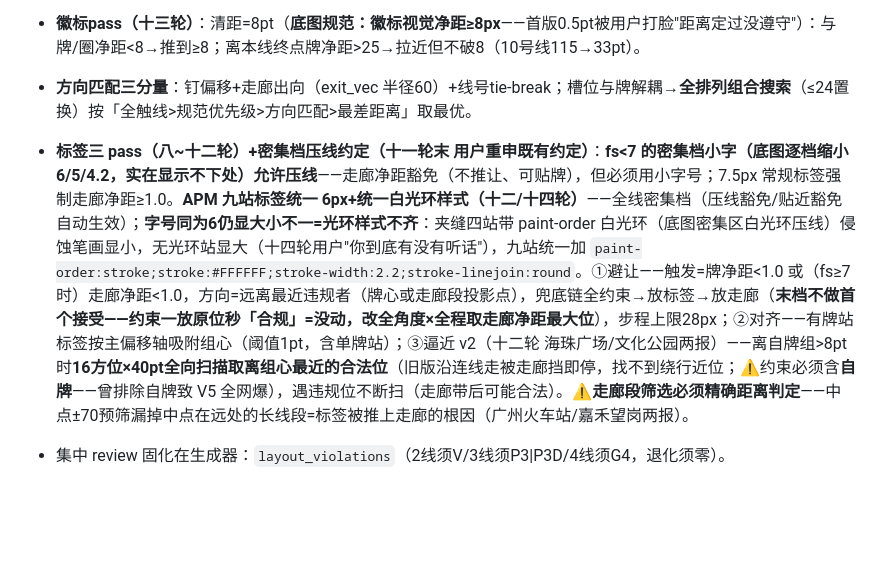
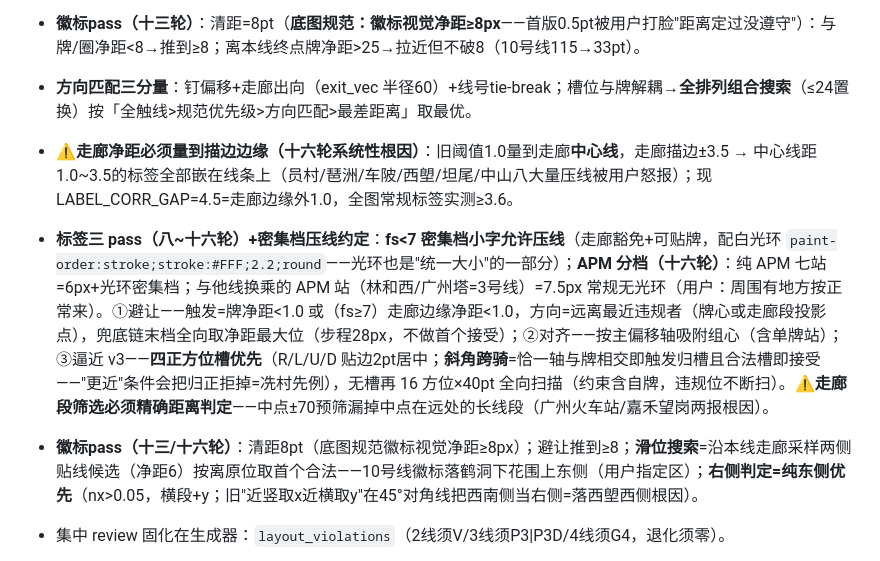
Before and after one commit to gzzhangliangjie/GuangzhouBusViewer, a Markdown page: docs/network-map-spec.md, the part around the change. Rendered like a GitHub page; blank space fills up the shorter version.

Commit message:
规范§六十六轮同步: 走廊净距量到描边边缘(中心线4.5)根因章+逼近v3四正方位槽/斜角跨骑+徽标滑位搜索/纯东侧判定+APM分档(纯APM=6px光环, 换乘站=7.5常规)

```diff
--- a/docs/network-map-spec.md
+++ b/docs/network-map-spec.md
@@ -162,7 +162,9 @@ Edit 追加 `#注释`时把匹配前缀后的同行钉位全吞进注释 → 插
 - **牌-他线无歧义（十三轮 用户：晓港不是10号线的却叠在10号线上）**：单牌站覆盖他线走廊→沿本线切向/垂直试移避开（保触线+不撞他牌）；未解站记 `chip_amb_unresolved`。
 - **徽标pass（十三轮）**：清距=8pt（**底图规范：徽标视觉净距≥8px**——首版0.5pt被用户打脸"距离定过没遵守"）：与牌/圈净距<8→推到≥8；离本线终点牌净距>25→拉近但不破8（10号线115→33pt）。
 - **方向匹配三分量**：钉偏移+走廊出向（exit_vec 半径60）+线号tie-break；槽位与牌解耦→**全排列组合搜索**（≤24置换）按「全触线>规范优先级>方向匹配>最差距离」取最优。
-- **标签三 pass（八~十二轮）+密集档压线约定（十一轮末 用户重申既有约定）**：**fs<7 的密集档小字（底图逐档缩小 6/5/4.2，实在显示不下处）允许压线**——走廊净距豁免（不推让、可贴牌），但必须用小字号；7.5px 常规标签强制走廊净距≥1.0。**APM 九站标签统一 6px+统一白光环样式（十二/十四轮）**——全线密集档（压线豁免/贴近豁免自动生效）；**字号同为6仍显大小不一=光环样式不齐**：夹缝四站带 paint-order 白光环（底图密集区白光环压线）侵蚀笔画显小，无光环站显大（十四轮用户"你到底有没有听话"），九站统一加 `paint-order:stroke;stroke:#FFFFFF;stroke-width:2.2;stroke-linejoin:round`。①避让——触发=牌净距<1.0 或（fs≥7 时）走廊净距<1.0，方向=远离最近违规者（牌心或走廊段投影点），兜底链全约束→放标签→放走廊（**末档不做首个接受——约束一放原位秒「合规」=没动，改全角度×全程取走廊净距最大位**），步程上限28px；②对齐——有牌站标签按主偏移轴吸附组心（阈值1pt，含单牌站）；③逼近 v2（十二轮 海珠广场/文化公园两报）——离自牌组>8pt时**16方位×40pt全向扫描取离组心最近的合法位**（旧版沿连线走被走廊挡即停，找不到绕行近位；⚠️约束必须含**自牌**——曾排除自牌致 V5 全网爆），遇违规位不断扫（走廊带后可能合法）。**⚠️走廊段筛选必须精确距离判定**——中点±70预筛漏掉中点在远处的长线段=标签被推上走廊的根因（广州火车站/嘉禾望岗两报）。
+- **⚠️走廊净距必须量到描边边缘（十六轮系统性根因）**：旧阈值1.0量到走廊**中心线**，走廊描边±3.5 → 中心线距1.0~3.5的标签全部嵌在线条上（员村/琶洲/车陂/西塱/坦尾/中山八大量压线被用户怒报）；现 LABEL_CORR_GAP=4.5=走廊边缘外1.0，全图常规标签实测≥3.6。
+- **标签三 pass（八~十六轮）+密集档压线约定**：**fs<7 密集档小字允许压线**（走廊豁免+可贴牌，配白光环 `paint-order:stroke;stroke:#FFF;2.2;round`——光环也是"统一大小"的一部分）；**APM 分档（十六轮）**：纯 APM 七站=6px+光环密集档；与他线换乘的 APM 站（林和西/广州塔=3号线）=7.5px 常规无光环（用户：周围有地方按正常来）。①避让——触发=牌净距<1.0 或（fs≥7）走廊边缘净距<1.0，方向=远离最近违规者（牌心或走廊段投影点），兜底链末档全向取净距最大位（步程28px，不做首个接受）；②对齐——按主偏移轴吸附组心（含单牌站）；③逼近 v3——**四正方位槽优先**（R/L/U/D 贴边2pt居中；**斜角跨骑**=恰一轴与牌相交即触发归槽且合法槽即接受——"更近"条件会把归正拒掉=冼村先例），无槽再 16 方位×40pt 全向扫描（约束含自牌，违规位不断扫）。**⚠️走廊段筛选必须精确距离判定**——中点±70预筛漏掉中点在远处的长线段（广州火车站/嘉禾望岗两报根因）。
+- **徽标pass（十三/十六轮）**：清距8pt（底图规范徽标视觉净距≥8px）；避让推到≥8；**滑位搜索**=沿本线走廊采样两侧贴线候选（净距6）按离原位取首个合法——10号线徽标落鹤洞下花围上东侧（用户指定区）；**右侧判定=纯东侧优先**（nx>0.05，横段+y；旧"近竖取x近横取y"在45°对角线把西南侧当右侧=落西塱西侧根因）。
 - 集中 review 固化在生成器：`layout_violations`（2线须V/3线须P3|P3D/4线须G4，退化须零）。
 - **牌内数字纵向居中=墨迹标定（十轮终版）**：`dominant-baseline=central` + **ty=cy−0.02fs**——central 基准在雅黑下系统性偏低 ~0.017em（20x 实测牌内墨迹中心 +0.10pt，两轮用户「数字偏下」根因），−0.02fs 抬升后 20x 仲裁 offset=0.000。**改偏移必须 20x 渲染标定**（2x 量测有 −0.3pt 亚像素抗锯齿系统偏差不可信）；V6 门禁=抽样 3 牌 20x 裁剪精测 |Δ|≤0.15pt，精测窗=文字锚点 ±2.5pt（全牌内窗会把深色线的分隔竖线算进墨迹）。
 - **竖线位置自适应（七轮+十一轮末APM反向）**：1位数字线号格=文本+1.9（窄格）；**APM 竖线右移**——线号格=牌宽−边距−分隔区−两位小字序号格（≈9.3），三字母以93%近原生宽渲染（旧压入7.3格=73%重压，十一轮末用户：给APM三个字多点空间）；2位/GF=定宽格；牌外框恒宽不变，宽度在格间调配——支线序号 01-1 压缩量大减（3/7号线均1位线号）。
```
